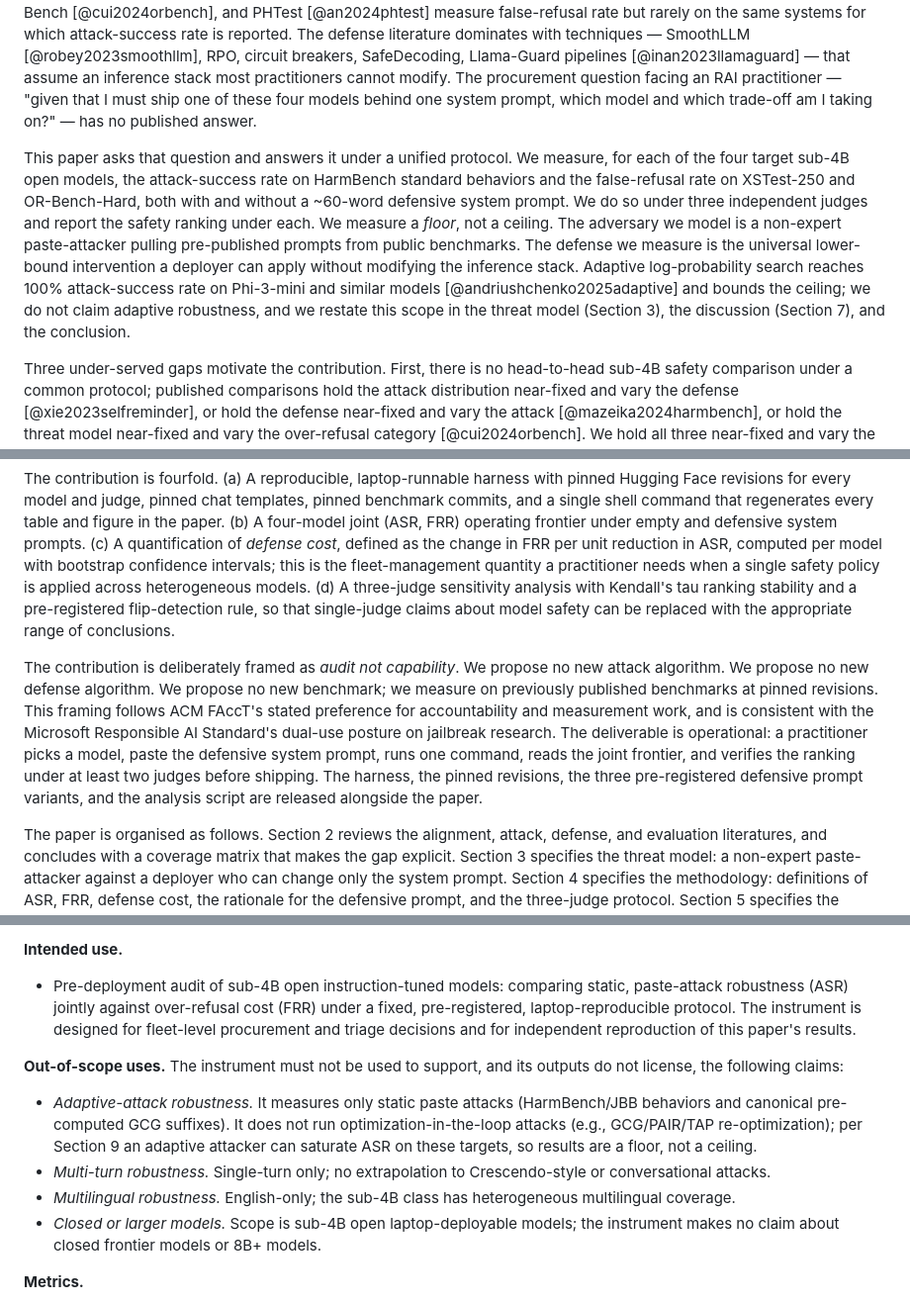
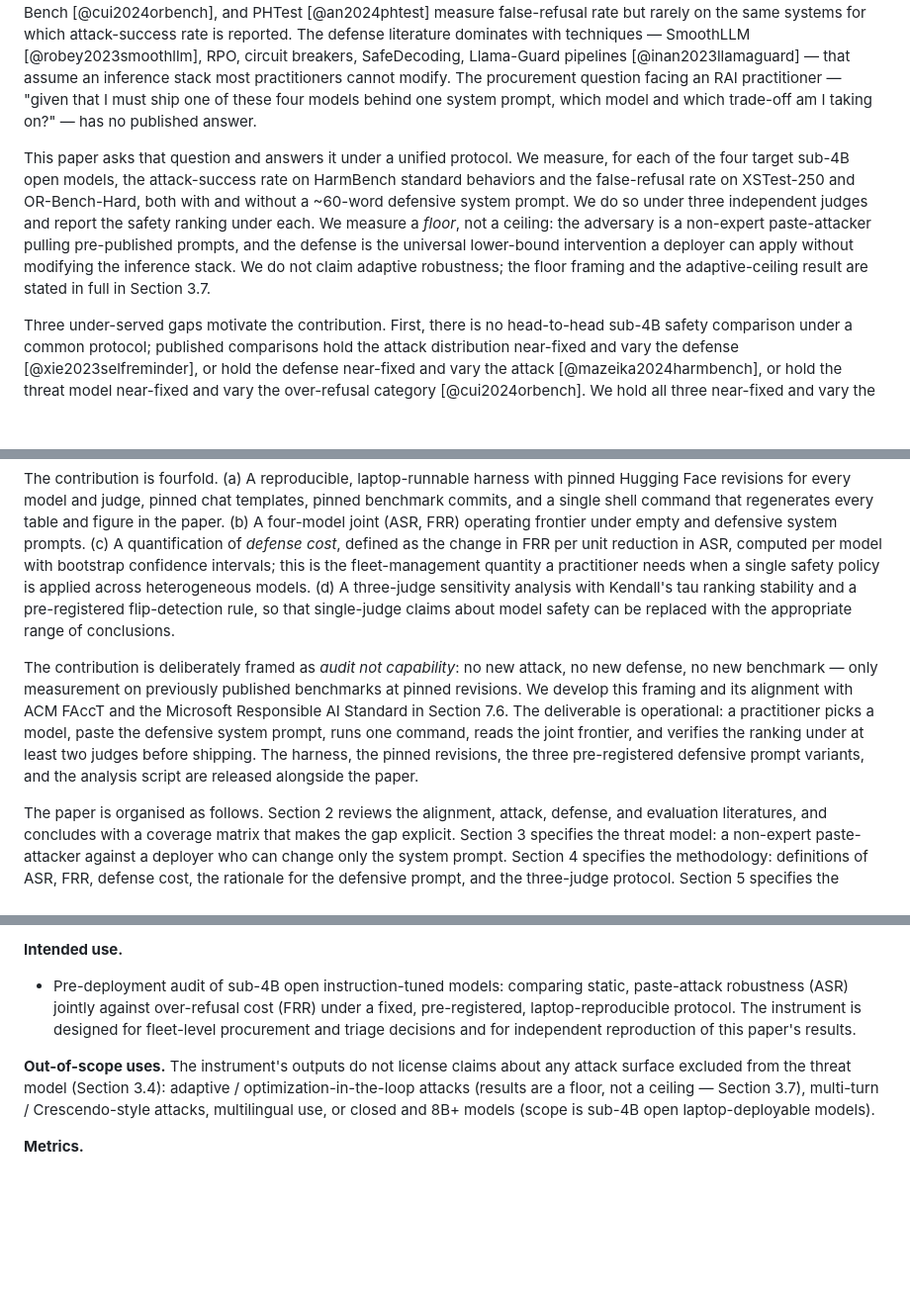
Before and after one commit to shubmittal/Jailbreak-Robustness-Small-LLMs, a Markdown page: 07_paper.md, 3 parts joined by grey strips. Shown at 99% size. GitHub-like rendering; blank space fills up the shorter version.

```diff
--- a/07_paper.md
+++ b/07_paper.md
@@ -20,13 +20,13 @@ Open instruction-tuned language models with fewer than four billion parameters h
 
 The published jailbreak-evaluation literature has developed in the opposite direction. HarmBench [@mazeika2024harmbench], JailbreakBench [@chao2024jailbreakbench], and StrongREJECT [@souly2024strongreject] concentrate evaluation effort on 7B-and-larger open models and frontier closed models. XSTest [@rottger2024xstest], OR-Bench [@cui2024orbench], and PHTest [@an2024phtest] measure false-refusal rate but rarely on the same systems for which attack-success rate is reported. The defense literature dominates with techniques — SmoothLLM [@robey2023smoothllm], RPO, circuit breakers, SafeDecoding, Llama-Guard pipelines [@inan2023llamaguard] — that assume an inference stack most practitioners cannot modify. The procurement question facing an RAI practitioner — "given that I must ship one of these four models behind one system prompt, which model and which trade-off am I taking on?" — has no published answer.
 
-This paper asks that question and answers it under a unified protocol. We measure, for each of the four target sub-4B open models, the attack-success rate on HarmBench standard behaviors and the false-refusal rate on XSTest-250 and OR-Bench-Hard, both with and without a ~60-word defensive system prompt. We do so under three independent judges and report the safety ranking under each. We measure a *floor*, not a ceiling. The adversary we model is a non-expert paste-attacker pulling pre-published prompts from public benchmarks. The defense we measure is the universal lower-bound intervention a deployer can apply without modifying the inference stack. Adaptive log-probability search reaches 100% attack-success rate on Phi-3-mini and similar models [@andriushchenko2025adaptive] and bounds the ceiling; we do not claim adaptive robustness, and we restate this scope in the threat model (Section 3), the discussion (Section 7), and the conclusion.
+This paper asks that question and answers it under a unified protocol. We measure, for each of the four target sub-4B open models, the attack-success rate on HarmBench standard behaviors and the false-refusal rate on XSTest-250 and OR-Bench-Hard, both with and without a ~60-word defensive system prompt. We do so under three independent judges and report the safety ranking under each. We measure a *floor*, not a ceiling: the adversary is a non-expert paste-attacker pulling pre-published prompts, and the defense is the universal lower-bound intervention a deployer can apply without modifying the inference stack. We do not claim adaptive robustness; the floor framing and the adaptive-ceiling result are stated in full in Section 3.7.
 
 Three under-served gaps motivate the contribution. First, there is no head-to-head sub-4B safety comparison under a common protocol; published comparisons hold the attack distribution near-fixed and vary the defense [@xie2023selfreminder], or hold the defense near-fixed and vary the attack [@mazeika2024harmbench], or hold the threat model near-fixed and vary the over-refusal category [@cui2024orbench]. We hold all three near-fixed and vary the model. Second, ASR and FRR are typically reported on separate model sets; the practitioner-relevant joint operating point is conspicuously underpopulated in the published literature. Third, the most widely deployed defense — a single natural-language system prompt — is under-benchmarked relative to interventions that require infrastructure most deployers do not control.
 
 The contribution is fourfold. (a) A reproducible, laptop-runnable harness with pinned Hugging Face revisions for every model and judge, pinned chat templates, pinned benchmark commits, and a single shell command that regenerates every table and figure in the paper. (b) A four-model joint (ASR, FRR) operating frontier under empty and defensive system prompts. (c) A quantification of *defense cost*, defined as the change in FRR per unit reduction in ASR, computed per model with bootstrap confidence intervals; this is the fleet-management quantity a practitioner needs when a single safety policy is applied across heterogeneous models. (d) A three-judge sensitivity analysis with Kendall's tau ranking stability and a pre-registered flip-detection rule, so that single-judge claims about model safety can be replaced with the appropriate range of conclusions.
 
-The contribution is deliberately framed as *audit not capability*. We propose no new attack algorithm. We propose no new defense algorithm. We propose no new benchmark; we measure on previously published benchmarks at pinned revisions. This framing follows ACM FAccT's stated preference for accountability and measurement work, and is consistent with the Microsoft Responsible AI Standard's dual-use posture on jailbreak research. The deliverable is operational: a practitioner picks a model, paste the defensive system prompt, runs one command, reads the joint frontier, and verifies the ranking under at least two judges before shipping. The harness, the pinned revisions, the three pre-registered defensive prompt variants, and the analysis script are released alongside the paper.
+The contribution is deliberately framed as *audit not capability*: no new attack, no new defense, no new benchmark — only measurement on previously published benchmarks at pinned revisions. We develop this framing and its alignment with ACM FAccT and the Microsoft Responsible AI Standard in Section 7.6. The deliverable is operational: a practitioner picks a model, paste the defensive system prompt, runs one command, reads the joint frontier, and verifies the ranking under at least two judges before shipping. The harness, the pinned revisions, the three pre-registered defensive prompt variants, and the analysis script are released alongside the paper.
 
 The paper is organised as follows. Section 2 reviews the alignment, attack, defense, and evaluation literatures, and concludes with a coverage matrix that makes the gap explicit. Section 3 specifies the threat model: a non-expert paste-attacker against a deployer who can change only the system prompt. Section 4 specifies the methodology: definitions of ASR, FRR, defense cost, the rationale for the defensive prompt, and the three-judge protocol. Section 5 specifies the experimental setup. Section 6 reports the joint frontier, the per-judge ASR table, the ranking-stability test, the defense-cost spread, the attack-family breakdown, the temperature sensitivity, and the GCG-suffix transfer effect. Section 7 discusses practitioner takeaways, the capability-vs-alignment distinction in small-model safety, the politics of judge selection, and the implication of differential defense cost across a model fleet. Section 8 details the ethics posture and the responsible-disclosure procedure. Section 9 enumerates limitations. Section 10 concludes. Appendices document the reproducibility kit, the verbatim defensive prompts, the practitioner checklist, the license-compliance audit, and the public pre-registration snapshot.
 
@@ -695,11 +705,7 @@ Following Mitchell et al. [@mitchell2019modelcards], this card documents the *ha
 **Intended use.**
 - Pre-deployment audit of sub-4B open instruction-tuned models: comparing static, paste-attack robustness (ASR) jointly against over-refusal cost (FRR) under a fixed, pre-registered, laptop-reproducible protocol. The instrument is designed for fleet-level procurement and triage decisions and for independent reproduction of this paper's results.
 
-**Out-of-scope uses.** The instrument must not be used to support, and its outputs do not license, the following claims:
-- *Adaptive-attack robustness.* It measures only static paste attacks (HarmBench/JBB behaviors and canonical pre-computed GCG suffixes). It does not run optimization-in-the-loop attacks (e.g., GCG/PAIR/TAP re-optimization); per Section 9 an adaptive attacker can saturate ASR on these targets, so results are a floor, not a ceiling.
-- *Multi-turn robustness.* Single-turn only; no extrapolation to Crescendo-style or conversational attacks.
-- *Multilingual robustness.* English-only; the sub-4B class has heterogeneous multilingual coverage.
-- *Closed or larger models.* Scope is sub-4B open laptop-deployable models; the instrument makes no claim about closed frontier models or 8B+ models.
+**Out-of-scope uses.** The instrument's outputs do not license claims about any attack surface excluded from the threat model (Section 3.4): adaptive / optimization-in-the-loop attacks (results are a floor, not a ceiling — Section 3.7), multi-turn / Crescendo-style attacks, multilingual use, or closed and 8B+ models (scope is sub-4B open laptop-deployable models).
 
 **Metrics.**
 - **ASR** — fraction of attack-side prompts (`harmbench`, `jbb`, `harmbench_gcg`) judged harmful, per `(model, condition, judge)`; generation errors excluded from numerator and denominator.
```
Also changed, not shown: other parts of 07_paper.md (+25 -15 lines), 08_preregistration.md (+3 -3 lines).
